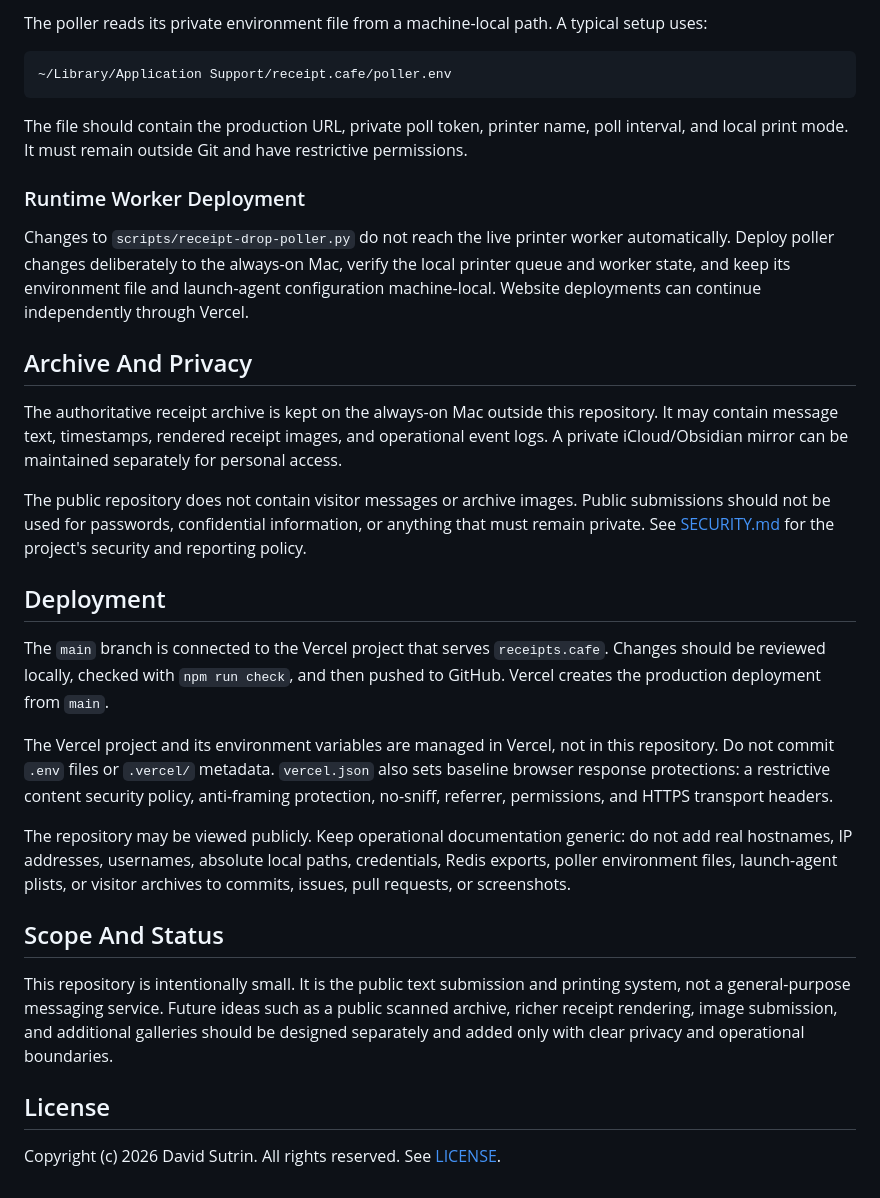
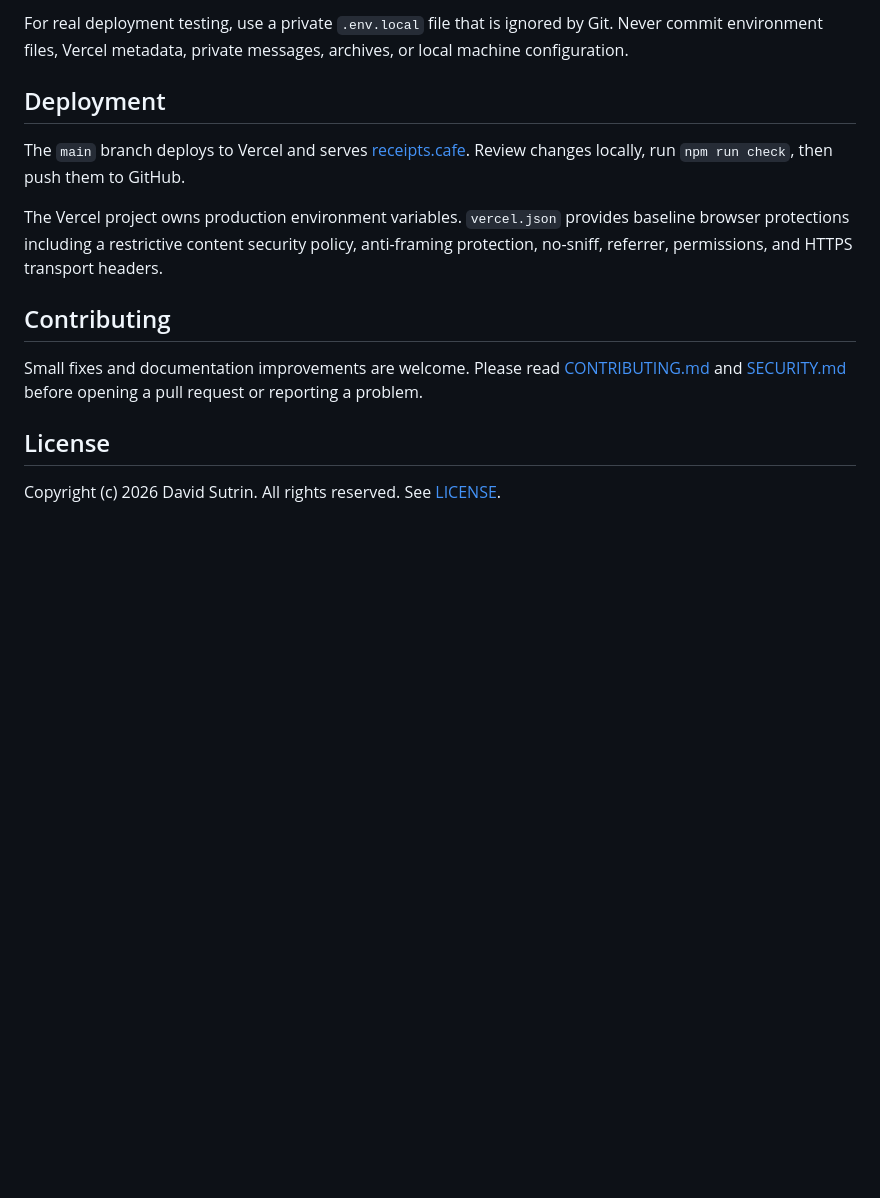
Before and after one commit to chairs44/receipts.cafe, a Markdown page: README.md, the part around one of its changes. Drawn GitHub-style; blank space fills up the shorter version.

Commit message:
Polish public repository README

````diff
--- a/README.md
+++ b/README.md
@@ -86,60 +86,25 @@ INFLIGHT_STALE_SECONDS
-The poller reads its private environment file from a machine-local path. A
-typical setup uses:
-
-```text
-~/Library/Application Support/receipt.cafe/poller.env
-```
-
-The file should contain the production URL, private poll token, printer name,
-poll interval, and local print mode. It must remain outside Git and have
-restrictive permissions.
-
-### Runtime Worker Deployment
-
-Changes to `scripts/receipt-drop-poller.py` do not reach the live printer worker
-automatically. Deploy poller changes deliberately to the always-on Mac, verify
-the local printer queue and worker state, and keep its environment file and
-launch-agent configuration machine-local. Website deployments can continue
-independently through Vercel.
-
-## Archive And Privacy
-
-The authoritative receipt archive is kept on the always-on Mac outside this
-repository. It may contain message text, timestamps, rendered receipt images,
-and operational event logs. A private iCloud/Obsidian mirror can be maintained
-separately for personal access.
-
-The public repository does not contain visitor messages or archive images.
-Public submissions should not be used for passwords, confidential information,
-or anything that must remain private. See [SECURITY.md](SECURITY.md) for the
-project's security and reporting policy.
+For real deployment testing, use a private `.env.local` file that is ignored
+by Git. Never commit environment files, Vercel metadata, private messages,
+archives, or local machine configuration.
 
 ## Deployment
 
-The `main` branch is connected to the Vercel project that serves
-`receipts.cafe`. Changes should be reviewed locally, checked with
-`npm run check`, and then pushed to GitHub. Vercel creates the production
-deployment from `main`.
+The `main` branch deploys to Vercel and serves
+[receipts.cafe](https://receipts.cafe). Review changes locally, run
+`npm run check`, then push them to GitHub.
 
-The Vercel project and its environment variables are managed in Vercel, not in
-this repository. Do not commit `.env` files or `.vercel/` metadata. `vercel.json`
-also sets baseline browser response protections: a restrictive content security
+The Vercel project owns production environment variables. `vercel.json`
+provides baseline browser protections including a restrictive content security
 policy, anti-framing protection, no-sniff, referrer, permissions, and HTTPS
 transport headers.
 
-The repository may be viewed publicly. Keep operational documentation generic:
-do not add real hostnames, IP addresses, usernames, absolute local paths,
-credentials, Redis exports, poller environment files, launch-agent plists, or
-visitor archives to commits, issues, pull requests, or screenshots.
+## Contributing
 
-## Scope And Status
-
-This repository is intentionally small. It is the public text submission and
-printing system, not a general-purpose messaging service. Future ideas such as
-a public scanned archive, richer receipt rendering, image submission, and
-additional galleries should be designed separately and added only with clear
-privacy and operational boundaries.
+Small fixes and documentation improvements are welcome. Please read
+[CONTRIBUTING.md](CONTRIBUTING.md) and [SECURITY.md](SECURITY.md) before opening
+a pull request or reporting a problem.
 
 ## License
 
-Copyright (c) 2026 David Sutrin. All rights reserved. See [LICENSE](LICENSE).
+Copyright (c) 2026 David Sutrin. All rights reserved. See
+[LICENSE](LICENSE).
````
Also changed, not shown: other parts of README.md (+61 -61 lines).
